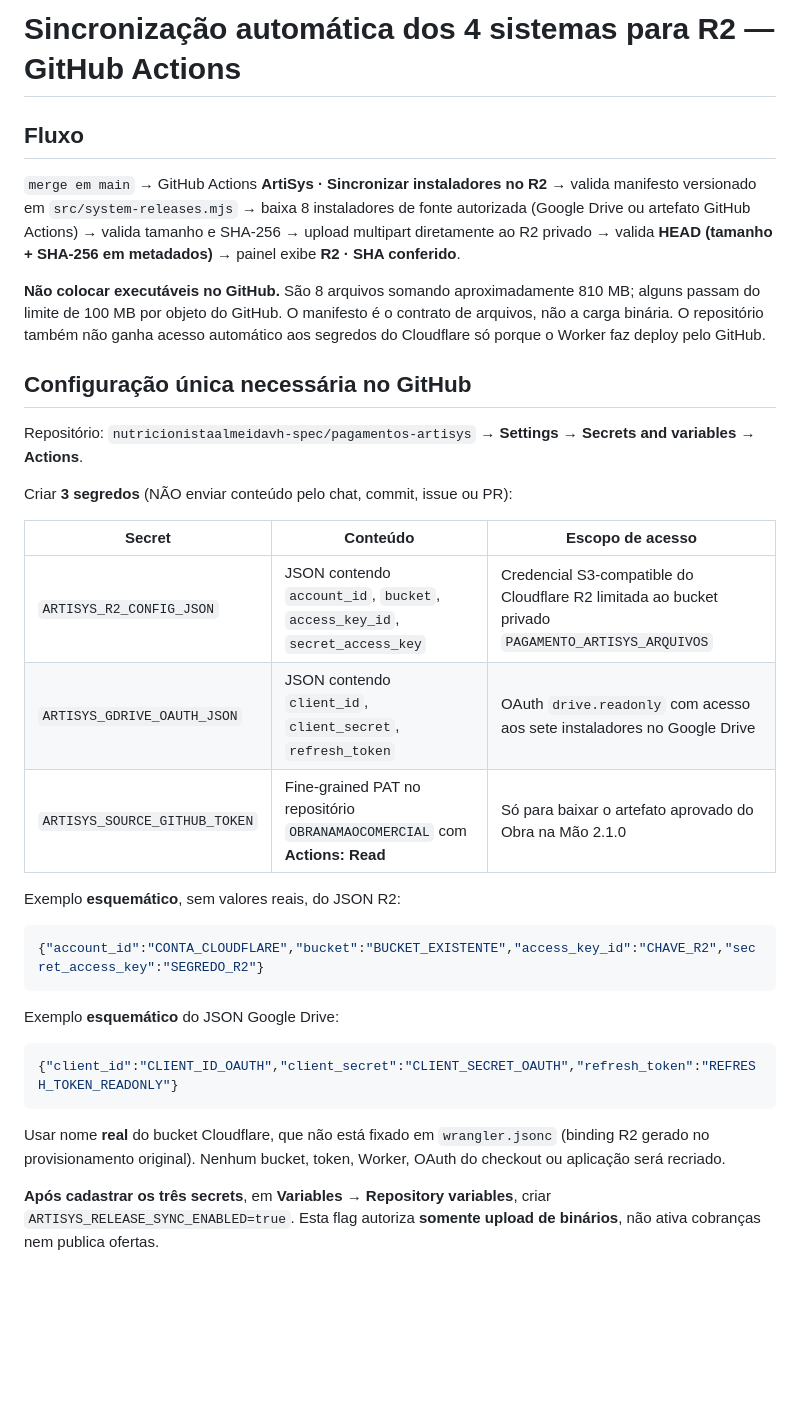
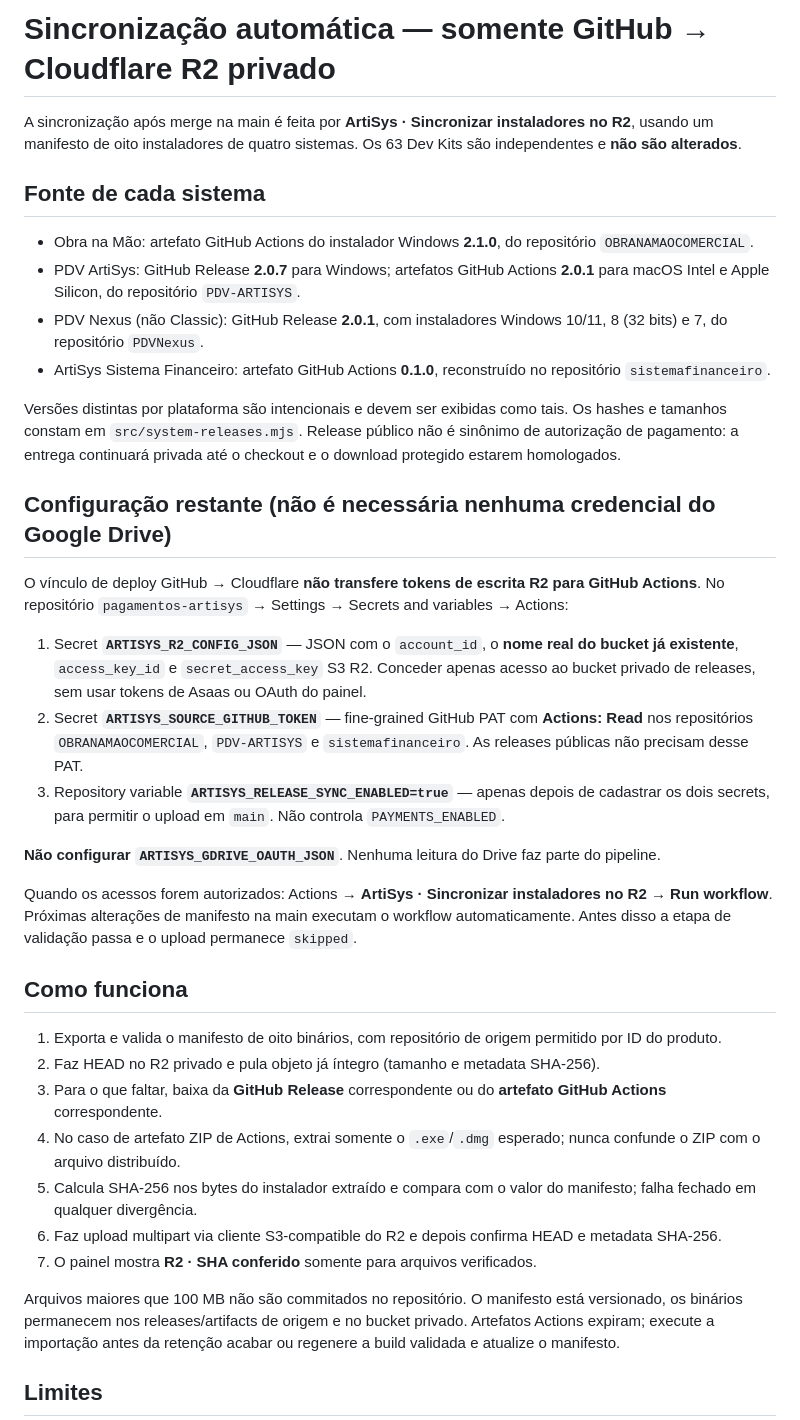
Before and after one commit to nutricionistaalmeidavh-spec/pagamentos-artisys, a Markdown page: docs/SYNC_SISTEMAS_R2_AUTOMATICO.md, the part around one of its changes. Rendered like a GitHub page; blank space fills up the shorter version.

Commit message:
docs(releases): fontes somente GitHub e configuração mínima de dois secrets

````diff
--- a/docs/SYNC_SISTEMAS_R2_AUTOMATICO.md
+++ b/docs/SYNC_SISTEMAS_R2_AUTOMATICO.md
@@ -1,36 +1,39 @@
-# Sincronização automática dos 4 sistemas para R2 — GitHub Actions
+# Sincronização automática — somente GitHub → Cloudflare R2 privado
 
-## Fluxo
+A sincronização após merge na main é feita por **ArtiSys · Sincronizar instaladores no R2**, usando um manifesto de oito instaladores de quatro sistemas. Os 63 Dev Kits são independentes e **não são alterados**.
 
-`merge em main` → GitHub Actions **ArtiSys · Sincronizar instaladores no R2** → valida manifesto versionado em `src/system-releases.mjs` → baixa 8 instaladores de fonte autorizada (Google Drive ou artefato GitHub Actions) → valida tamanho e SHA-256 → upload multipart diretamente ao R2 privado → valida **HEAD (tamanho + SHA-256 em metadados)** → painel exibe **R2 · SHA conferido**.
+## Fonte de cada sistema
 
-**Não colocar executáveis no GitHub.** São 8 arquivos somando aproximadamente 810 MB; alguns passam do limite de 100 MB por objeto do GitHub. O manifesto é o contrato de arquivos, não a carga binária. O repositório também não ganha acesso automático aos segredos do Cloudflare só porque o Worker faz deploy pelo GitHub.
+- Obra na Mão: artefato GitHub Actions do instalador Windows **2.1.0**, do repositório `OBRANAMAOCOMERCIAL`.
+- PDV ArtiSys: GitHub Release **2.0.7** para Windows; artefatos GitHub Actions **2.0.1** para macOS Intel e Apple Silicon, do repositório `PDV-ARTISYS`.
+- PDV Nexus (não Classic): GitHub Release **2.0.1**, com instaladores Windows 10/11, 8 (32 bits) e 7, do repositório `PDVNexus`.
+- ArtiSys Sistema Financeiro: artefato GitHub Actions **0.1.0**, reconstruído no repositório `sistemafinanceiro`.
 
-## Configuração única necessária no GitHub
+Versões distintas por plataforma são intencionais e devem ser exibidas como tais. Os hashes e tamanhos constam em `src/system-releases.mjs`. Release público não é sinônimo de autorização de pagamento: a entrega continuará privada até o checkout e o download protegido estarem homologados.
 
-Repositório: `nutricionistaalmeidavh-spec/pagamentos-artisys` → **Settings → Secrets and variables → Actions**.
+## Configuração restante (não é necessária nenhuma credencial do Google Drive)
 
-Criar **3 segredos** (NÃO enviar conteúdo pelo chat, commit, issue ou PR):
+O vínculo de deploy GitHub → Cloudflare **não transfere tokens de escrita R2 para GitHub Actions**. No repositório `pagamentos-artisys` → Settings → Secrets and variables → Actions:
 
-| Secret | Conteúdo | Escopo de acesso |
-|---|---|---|
-| `ARTISYS_R2_CONFIG_JSON` | JSON contendo `account_id`, `bucket`, `access_key_id`, `secret_access_key` | Credencial S3-compatible do Cloudflare R2 limitada ao bucket privado `PAGAMENTO_ARTISYS_ARQUIVOS` |
-| `ARTISYS_GDRIVE_OAUTH_JSON` | JSON contendo `client_id`, `client_secret`, `refresh_token` | OAuth `drive.readonly` com acesso aos sete instaladores no Google Drive |
-| `ARTISYS_SOURCE_GITHUB_TOKEN` | Fine-grained PAT no repositório `OBRANAMAOCOMERCIAL` com **Actions: Read** | Só para baixar o artefato aprovado do Obra na Mão 2.1.0 |
+1. Secret **`ARTISYS_R2_CONFIG_JSON`** — JSON com o `account_id`, o **nome real do bucket já existente**, `access_key_id` e `secret_access_key` S3 R2. Conceder apenas acesso ao bucket privado de releases, sem usar tokens de Asaas ou OAuth do painel.
+2. Secret **`ARTISYS_SOURCE_GITHUB_TOKEN`** — fine-grained GitHub PAT com **Actions: Read** nos repositórios `OBRANAMAOCOMERCIAL`, `PDV-ARTISYS` e `sistemafinanceiro`. As releases públicas não precisam desse PAT.
+3. Repository variable **`ARTISYS_RELEASE_SYNC_ENABLED=true`** — apenas depois de cadastrar os dois secrets, para permitir o upload em `main`. Não controla `PAYMENTS_ENABLED`.
 
-Exemplo **esquemático**, sem valores reais, do JSON R2:
+**Não configurar `ARTISYS_GDRIVE_OAUTH_JSON`**. Nenhuma leitura do Drive faz parte do pipeline.
 
-```json
-{"account_id":"CONTA_CLOUDFLARE","bucket":"BUCKET_EXISTENTE","access_key_id":"CHAVE_R2","secret_access_key":"SEGREDO_R2"}
-```
+Quando os acessos forem autorizados: Actions → **ArtiSys · Sincronizar instaladores no R2** → **Run workflow**. Próximas alterações de manifesto na main executam o workflow automaticamente. Antes disso a etapa de validação passa e o upload permanece `skipped`.
 
-Exemplo **esquemático** do JSON Google Drive:
+## Como funciona
 
-```json
-{"client_id":"CLIENT_ID_OAUTH","client_secret":"CLIENT_SECRET_OAUTH","refresh_token":"REFRESH_TOKEN_READONLY"}
-```
+1. Exporta e valida o manifesto de oito binários, com repositório de origem permitido por ID do produto.
+2. Faz HEAD no R2 privado e pula objeto já íntegro (tamanho e metadata SHA-256).
+3. Para o que faltar, baixa da **GitHub Release** correspondente ou do **artefato GitHub Actions** correspondente.
+4. No caso de artefato ZIP de Actions, extrai somente o `.exe`/`.dmg` esperado; nunca confunde o ZIP com o arquivo distribuído.
+5. Calcula SHA-256 nos bytes do instalador extraído e compara com o valor do manifesto; falha fechado em qualquer divergência.
+6. Faz upload multipart via cliente S3-compatible do R2 e depois confirma HEAD e metadata SHA-256.
+7. O painel mostra **R2 · SHA conferido** somente para arquivos verificados.
 
-Usar nome **real** do bucket Cloudflare, que não está fixado em `wrangler.jsonc` (binding R2 gerado no provisionamento original). Nenhum bucket, token, Worker, OAuth do checkout ou aplicação será recriado.
+Arquivos maiores que 100 MB não são commitados no repositório. O manifesto está versionado, os binários permanecem nos releases/artifacts de origem e no bucket privado. Artefatos Actions expiram; execute a importação antes da retenção acabar ou regenere a build validada e atualize o manifesto.
 
-**Após cadastrar os três secrets**, em **Variables → Repository variables**, criar `ARTISYS_RELEASE_SYNC_ENABLED=true`. Esta flag autoriza **somente upload de binários**, não ativa cobranças nem publica ofertas.
+## Limites
 
````
Also changed, not shown: other parts of docs/SYNC_SISTEMAS_R2_AUTOMATICO.md (+4 -22 lines).
